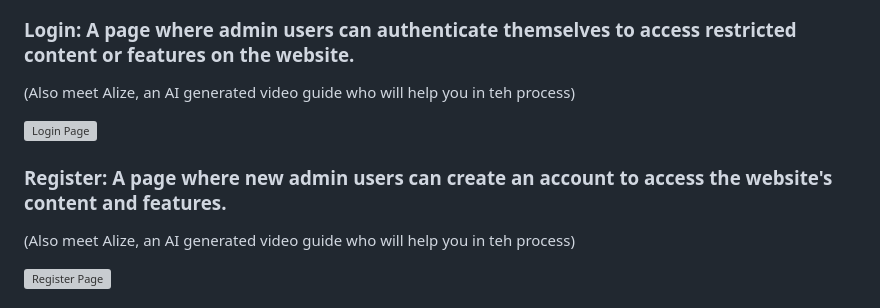
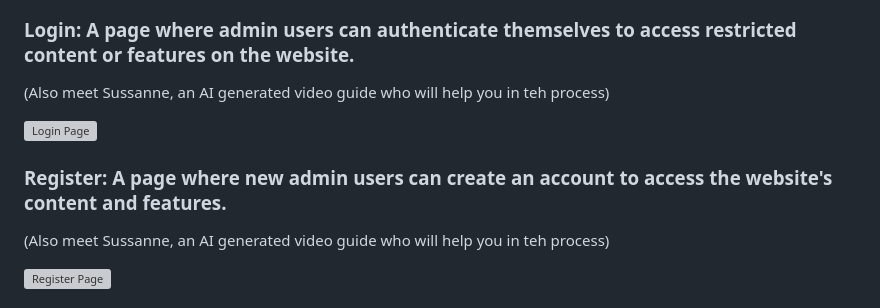
Before and after one commit to SohhamSeal/Helping-Hands, a Markdown page: README.md, the part around the change. GitHub-like rendering; grey boxes are pictures that could not be loaded.

Commit message:
AI robot name updation

```diff
--- a/README.md
+++ b/README.md
@@ -31,12 +31,12 @@ So, what are you waiting for? Join the Helping Hands community today and let's m
 ![Alerts Hub](https://github.com/SohhamSeal/Helping-Hands/blob/main/Preview/Alerts%20Hub.png)
 
 ### Login: A page where admin users can authenticate themselves to access restricted content or features on the website.
-(Also meet Alize, an AI generated video guide who will help you in teh process)
+(Also meet Sussanne, an AI generated video guide who will help you in teh process)
 
 ![Login Page](https://github.com/SohhamSeal/Helping-Hands/blob/main/Preview/Login.png)
 
 ### Register: A page where new admin users can create an account to access the website's content and features.
-(Also meet Alize, an AI generated video guide who will help you in teh process)
+(Also meet Sussanne, an AI generated video guide who will help you in teh process)
 
 ![Register Page](https://github.com/SohhamSeal/Helping-Hands/blob/main/Preview/Register.png)
 
```
